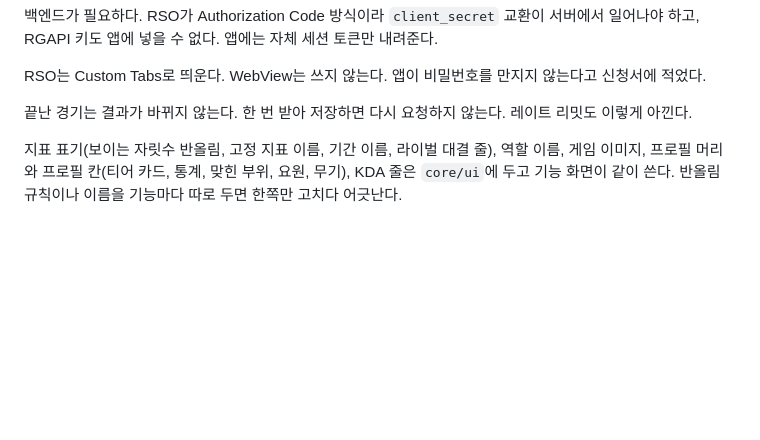
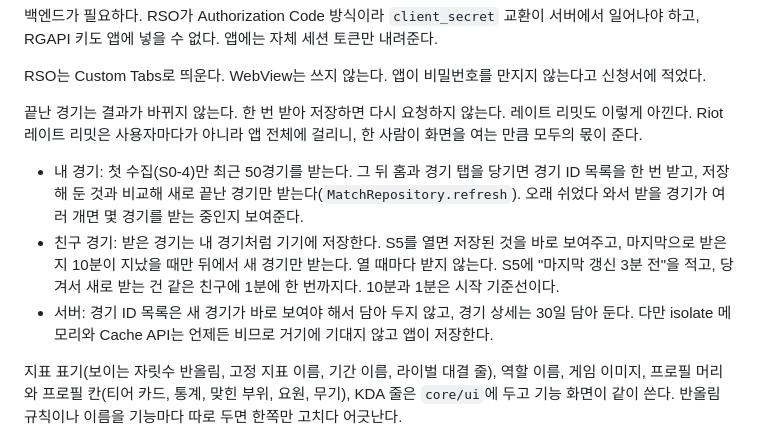
Before and after one commit to sjunh812/ovalit, a Markdown page: CLAUDE.md, the part around the change. GitHub-like rendering; blank space fills up the shorter version.

Commit message:
docs: 내 경기와 친구 경기를 새로 받는 규칙 추가
첫 수집 뒤 새로고침이 50경기를 다시 받는지, 친구 프로필을 열 때마다 새로
받는지가 문서에 없었다. 규칙을 적어 둔다.

- 내 경기는 첫 수집만 50경기이고, 그 뒤로는 경기 ID 목록을 한 번 받아 새로
  끝난 경기만 받는다. 받을 경기가 여러 개면 진행을 보여준다.
- 친구 경기도 기기에 저장한다. S5를 열면 저장된 것을 바로 보여주고, 마지막으로
  받은 지 10분이 지났을 때만 새 경기를 받는다. "마지막 갱신 N분 전"을 적고,
  직접 새로 받는 건 같은 친구에 1분에 한 번이다.

Riot 레이트 리밋이 앱 전체에 걸리고 무료 서버 한도도 있어서다. 지금 앱은
가짜 저장소라 실제 적용은 프로덕션 키를 받은 뒤다.

Decision: 2026-09-26 · 친구 경기는 저장 후 10분 지났을 때만 새로 받기
Refs: CLAUDE.md#아키텍처

Co-Authored-By: Claude Opus 5.5 <noreply@anthropic.com>

```diff
--- a/CLAUDE.md
+++ b/CLAUDE.md
@@ -70,7 +70,16 @@ RSO는 Custom Tabs로 띄운다. WebView는 쓰지 않는다. 앱이 비밀번
 신청서에 적었다.
 
 끝난 경기는 결과가 바뀌지 않는다. 한 번 받아 저장하면 다시 요청하지 않는다. 레이트 리밋도
-이렇게 아낀다.
+이렇게 아낀다. Riot 레이트 리밋은 사용자마다가 아니라 앱 전체에 걸리니, 한 사람이 화면을 여는 만큼 모두의 몫이 준다.
+
+- 내 경기: 첫 수집(S0-4)만 최근 50경기를 받는다. 그 뒤 홈과 경기 탭을 당기면 경기 ID 목록을 한 번 받고, 저장해 둔
+  것과 비교해 새로 끝난 경기만 받는다(`MatchRepository.refresh`). 오래 쉬었다 와서 받을 경기가 여러 개면 몇 경기를
+  받는 중인지 보여준다.
+- 친구 경기: 받은 경기는 내 경기처럼 기기에 저장한다. S5를 열면 저장된 것을 바로 보여주고, 마지막으로 받은 지
+  10분이 지났을 때만 뒤에서 새 경기만 받는다. 열 때마다 받지 않는다. S5에 "마지막 갱신 3분 전"을 적고, 당겨서 새로
+  받는 건 같은 친구에 1분에 한 번까지다. 10분과 1분은 시작 기준선이다.
+- 서버: 경기 ID 목록은 새 경기가 바로 보여야 해서 담아 두지 않고, 경기 상세는 30일 담아 둔다. 다만 isolate 메모리와
+  Cache API는 언제든 비므로 거기에 기대지 않고 앱이 저장한다.
 
 지표 표기(보이는 자릿수 반올림, 고정 지표 이름, 기간 이름, 라이벌 대결 줄), 역할 이름, 게임 이미지,
 프로필 머리와 프로필 칸(티어 카드, 통계, 맞힌 부위, 요원, 무기), KDA 줄은 `core/ui`에 두고 기능 화면이 같이 쓴다.
```
Also changed, not shown: docs/DECISIONS.md (+4 -0 lines).
